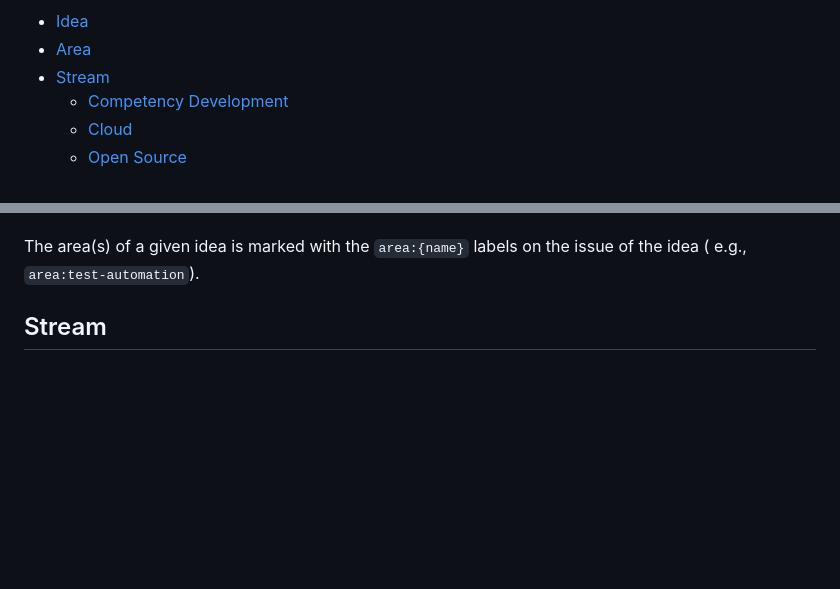
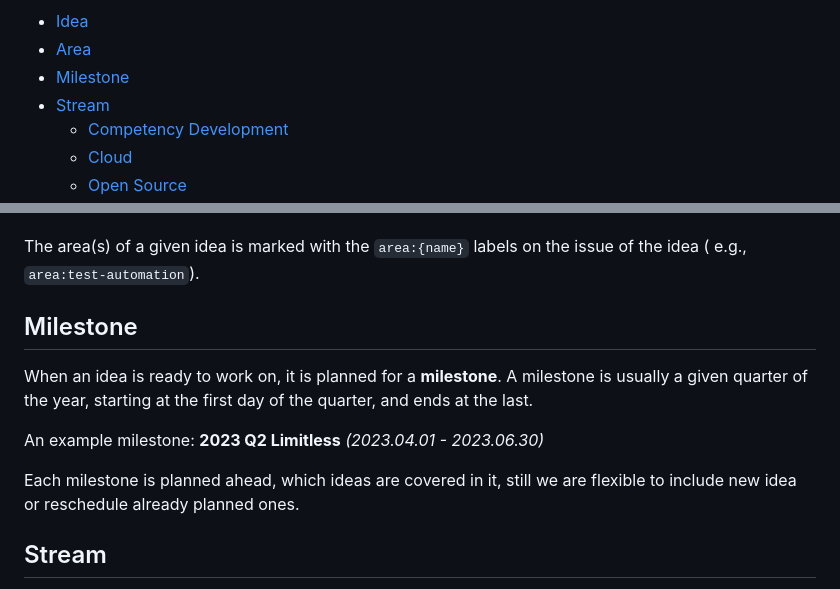
Before and after one commit to Idea-Pool/topics, a Markdown page: docs/VALUE_STREAM.md, 2 parts joined by grey strips. Rendered like a GitHub page; blank space fills up the shorter version.

Commit message:
Added milestone

```diff
--- a/docs/VALUE_STREAM.md
+++ b/docs/VALUE_STREAM.md
@@ -6,6 +8,7 @@
 
 - [Idea](#idea)
 - [Area](#area)
+- [Milestone](#milestone)
 - [Stream](#stream)
   * [Competency Development](#competency-development)
   * [Cloud](#cloud)
@@ -69,6 +68,16 @@ Such areas can be:
 
 The area(s) of a given idea is marked with the `area:{name}` labels on the issue of the idea (
 e.g., `area:test-automation`).
+
+## Milestone
+
+When an idea is ready to work on, it is planned for a **milestone**. A milestone is usually a given quarter of the year,
+starting at the first day of the quarter, and ends at the last.
+
+An example milestone: **2023 Q2 Limitless** *(2023.04.01 - 2023.06.30)*
+
+Each milestone is planned ahead, which ideas are covered in it, still we are flexible to include new idea or reschedule
+already planned ones.
 
 ## Stream
 
```
Also changed, not shown: other parts of docs/VALUE_STREAM.md (+3 -5 lines), docs/uml/value_stream_v2.png, 3 other files.
